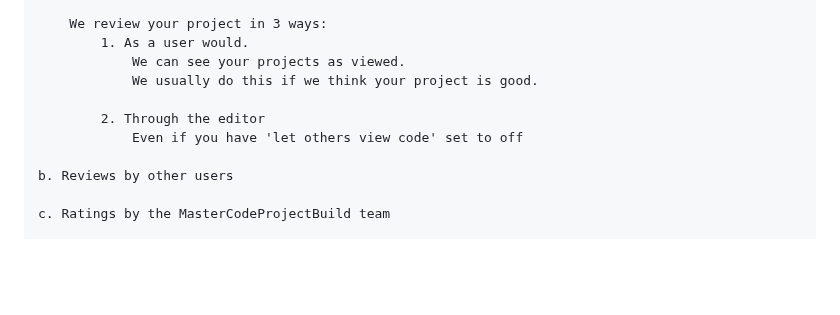
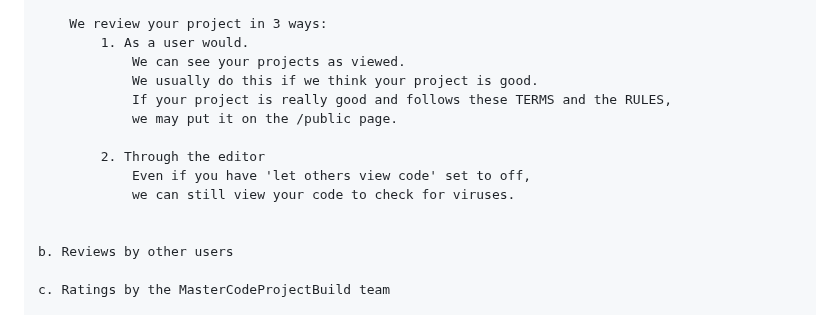
Before and after one commit to Breakout-X/web-breakout, a Markdown page: rules/TERMS OF USE.md, the part around the change. GitHub-like rendering; blank space fills up the shorter version.

Commit message:
update TERMS

```diff
--- a/rules/TERMS OF USE.md
+++ b/rules/TERMS OF USE.md
@@ -121,9 +121,13 @@
             1. As a user would.
                 We can see your projects as viewed.
                 We usually do this if we think your project is good.
+                If your project is really good and follows these TERMS and the RULES,
+                we may put it on the /public page.
 
             2. Through the editor
-                Even if you have 'let others view code' set to off
+                Even if you have 'let others view code' set to off,
+                we can still view your code to check for viruses.
+
 
     b. Reviews by other users
 
```
